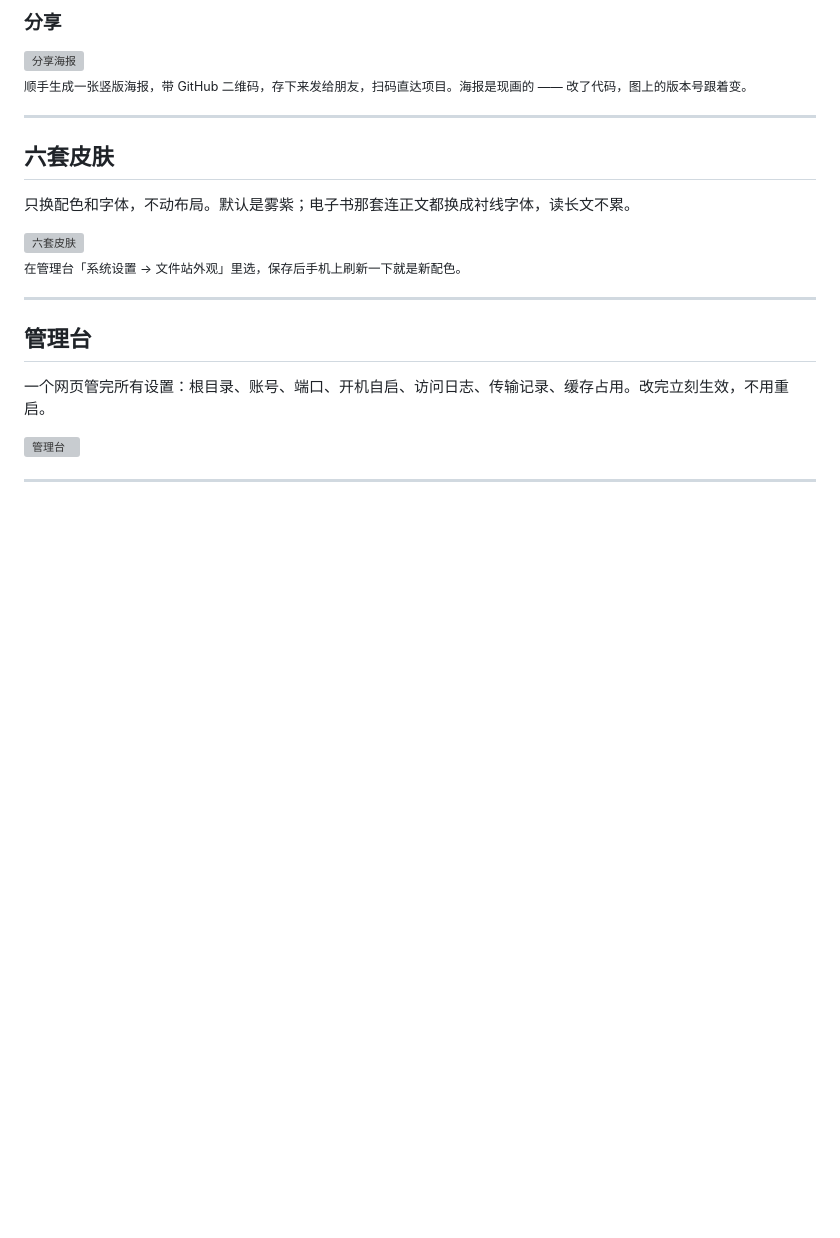
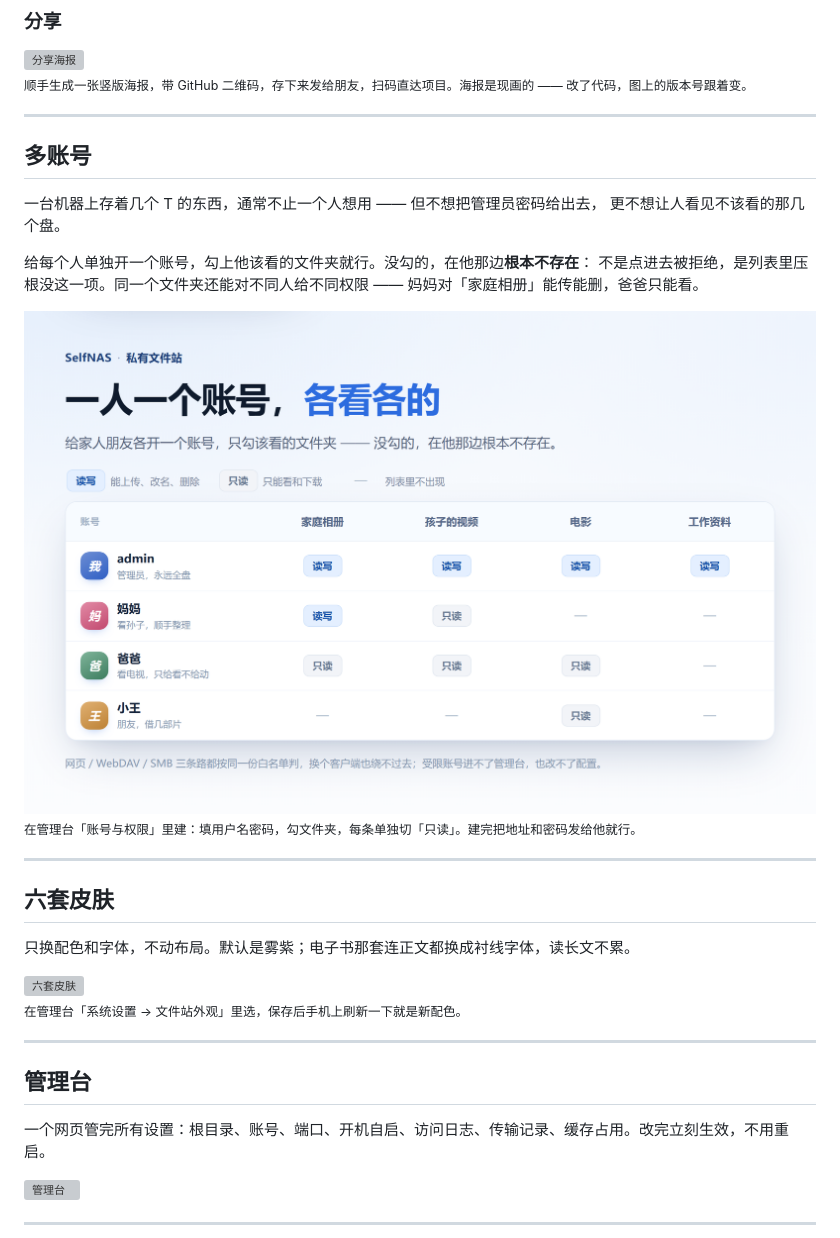
Before and after one commit to sylvesterzhang/selfnas, a Markdown page: README.md, the part around the change. GitHub-like rendering; pictures changed too: docs/screenshots/accounts.png (added); blank space fills up the shorter version; grey boxes are pictures that could not be loaded.

Commit message:
docs: 新增「多账号」章节 + 权限示意图
一张图讲不清多账号，是这一版最容易被忽略的地方 —— 之前 README 里
它只是「特性」下面的几条项目符号，读者滑过去根本感觉不到。

新增独立章节，配一张权限矩阵图：拿真实场景摆四个账号（我 / 妈妈 /
爸爸 / 朋友），行列交叉处标读写 / 只读 / 不出现。核心语义写在副标题
里 ——「没勾的，在他那边根本不存在」，不是点进去被拒绝，是列表里
压根没这一项。

图底部注明网页 / WebDAV / SMB 三条链路共用同一份白名单，受限账号
进不了管理台；正文补建账号的步骤（勾文件夹、单独切只读）。

注：白名单粒度是文件夹，给单个文件配会被 scopedValidatePath 拒绝。

```diff
--- a/README.md
+++ b/README.md
@@ -56,6 +56,21 @@ SelfNAS 就干这三件事：打开网页就能用，扫码就登录，手机上
 <img src="docs/screenshots/poster.png" alt="分享海报">
 
 <sub>顺手生成一张竖版海报，带 GitHub 二维码，存下来发给朋友，扫码直达项目。海报是现画的 —— 改了代码，图上的版本号跟着变。</sub>
+
+---
+
+## 多账号
+
+一台机器上存着几个 T 的东西，通常不止一个人想用 —— 但不想把管理员密码给出去，
+更不想让人看见不该看的那几个盘。
+
+给每个人单独开一个账号，勾上他该看的文件夹就行。没勾的，在他那边**根本不存在**：
+不是点进去被拒绝，是列表里压根没这一项。同一个文件夹还能对不同人给不同权限 ——
+妈妈对「家庭相册」能传能删，爸爸只能看。
+
+<img src="docs/screenshots/accounts.png" alt="多账号与文件夹权限">
+
+<sub>在管理台「账号与权限」里建：填用户名密码，勾文件夹，每条单独切「只读」。建完把地址和密码发给他就行。</sub>
 
 ---
 
```
